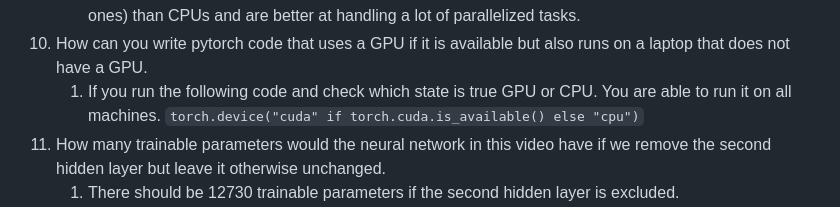
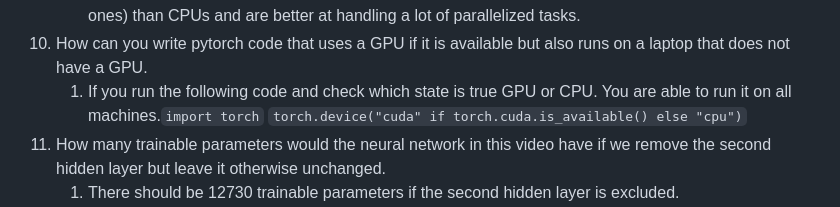
Before and after one commit to NormProgr/Employment-Narratives, a Markdown page: README.md, the part around the change. GitHub-like rendering.

```diff
--- a/README.md
+++ b/README.md
@@ -97,7 +97,7 @@ $ pytask
 1. How can you write pytorch code that uses a GPU if it is available but also runs on a
    laptop that does not have a GPU.
    1. If you run the following code and check which state is true GPU or CPU. You are
-      able to run it on all machines.
+      able to run it on all machines.`import torch`
       `torch.device("cuda" if torch.cuda.is_available() else "cpu")`
 1. How many trainable parameters would the neural network in this video have if we
    remove the second hidden layer but leave it otherwise unchanged.
```
